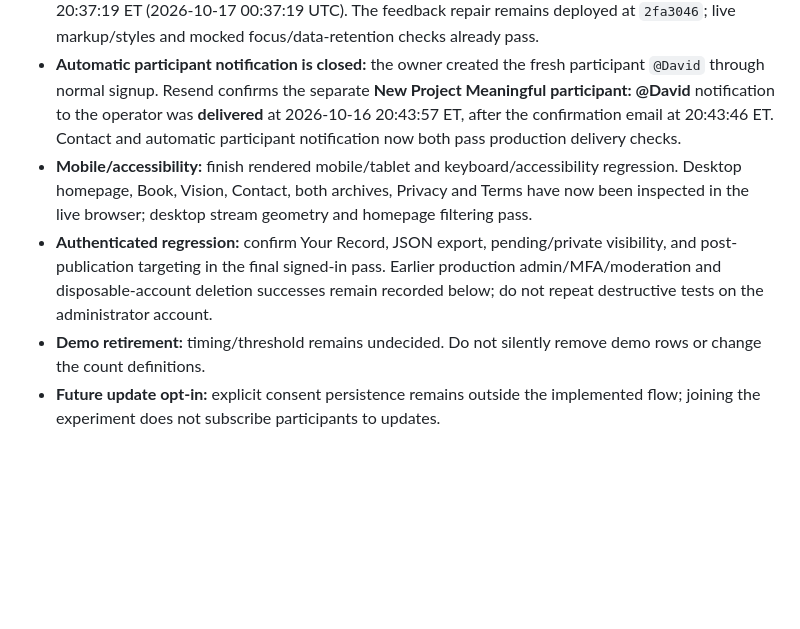
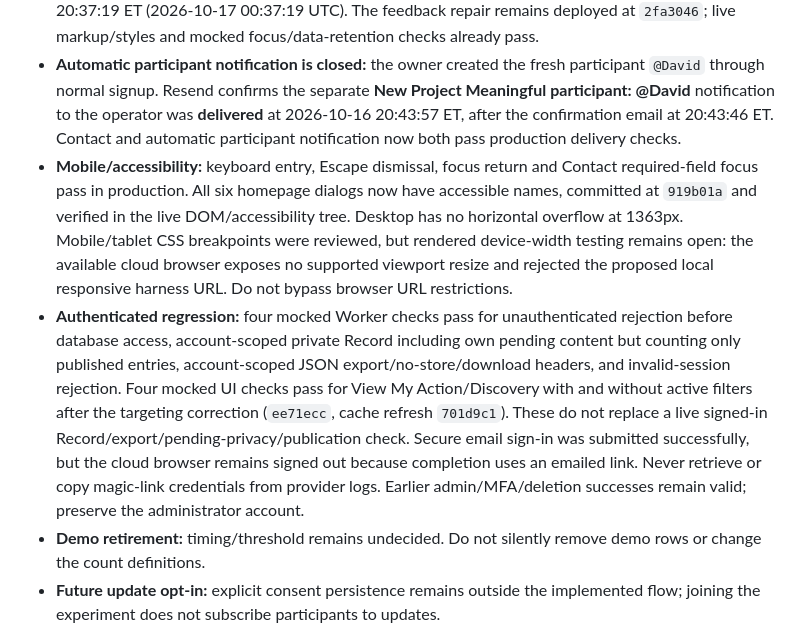
Before and after one commit to SRYProjects/Project-Experiment, a Markdown page: PROJECT_STATE.md, the part around one of its changes. Rendered like a GitHub page; blank space fills up the shorter version.

```diff
--- a/PROJECT_STATE.md
+++ b/PROJECT_STATE.md
@@ -115,8 +115,8 @@ This section is current; dated implementation notes below retain the historical
 
 - **Contact delivery is closed:** the owner added `RESEND_API_KEY` as a Production runtime Secret and deployed it. The 2026-10-16 20:29 ET screenshot confirmed it had previously existed only under Builds. The owner then submitted the real Contact form and confirmed receiving the email. Resend independently reports **delivered** for "Project Meaningful contact: General question" at 2026-10-16 20:37:19 ET (2026-10-17 00:37:19 UTC). The feedback repair remains deployed at `2fa3046`; live markup/styles and mocked focus/data-retention checks already pass.
 - **Automatic participant notification is closed:** the owner created the fresh participant `@David` through normal signup. Resend confirms the separate **New Project Meaningful participant: @David** notification to the operator was **delivered** at 2026-10-16 20:43:57 ET, after the confirmation email at 20:43:46 ET. Contact and automatic participant notification now both pass production delivery checks.
-- **Mobile/accessibility:** finish rendered mobile/tablet and keyboard/accessibility regression. Desktop homepage, Book, Vision, Contact, both archives, Privacy and Terms have now been inspected in the live browser; desktop stream geometry and homepage filtering pass.
-- **Authenticated regression:** confirm Your Record, JSON export, pending/private visibility, and post-publication targeting in the final signed-in pass. Earlier production admin/MFA/moderation and disposable-account deletion successes remain recorded below; do not repeat destructive tests on the administrator account.
+- **Mobile/accessibility:** keyboard entry, Escape dismissal, focus return and Contact required-field focus pass in production. All six homepage dialogs now have accessible names, committed at `919b01a` and verified in the live DOM/accessibility tree. Desktop has no horizontal overflow at 1363px. Mobile/tablet CSS breakpoints were reviewed, but rendered device-width testing remains open: the available cloud browser exposes no supported viewport resize and rejected the proposed local responsive harness URL. Do not bypass browser URL restrictions.
+- **Authenticated regression:** four mocked Worker checks pass for unauthenticated rejection before database access, account-scoped private Record including own pending content but counting only published entries, account-scoped JSON export/no-store/download headers, and invalid-session rejection. Four mocked UI checks pass for View My Action/Discovery with and without active filters after the targeting correction (`ee71ecc`, cache refresh `701d9c1`). These do not replace a live signed-in Record/export/pending-privacy/publication check. Secure email sign-in was submitted successfully, but the cloud browser remains signed out because completion uses an emailed link. Never retrieve or copy magic-link credentials from provider logs. Earlier admin/MFA/deletion successes remain valid; preserve the administrator account.
 - **Demo retirement:** timing/threshold remains undecided. Do not silently remove demo rows or change the count definitions.
 - **Future update opt-in:** explicit consent persistence remains outside the implemented flow; joining the experiment does not subscribe participants to updates.
 - **Username changes:** policy remains unresolved.
```
Also changed, not shown: other parts of PROJECT_STATE.md (+16 -4 lines).
